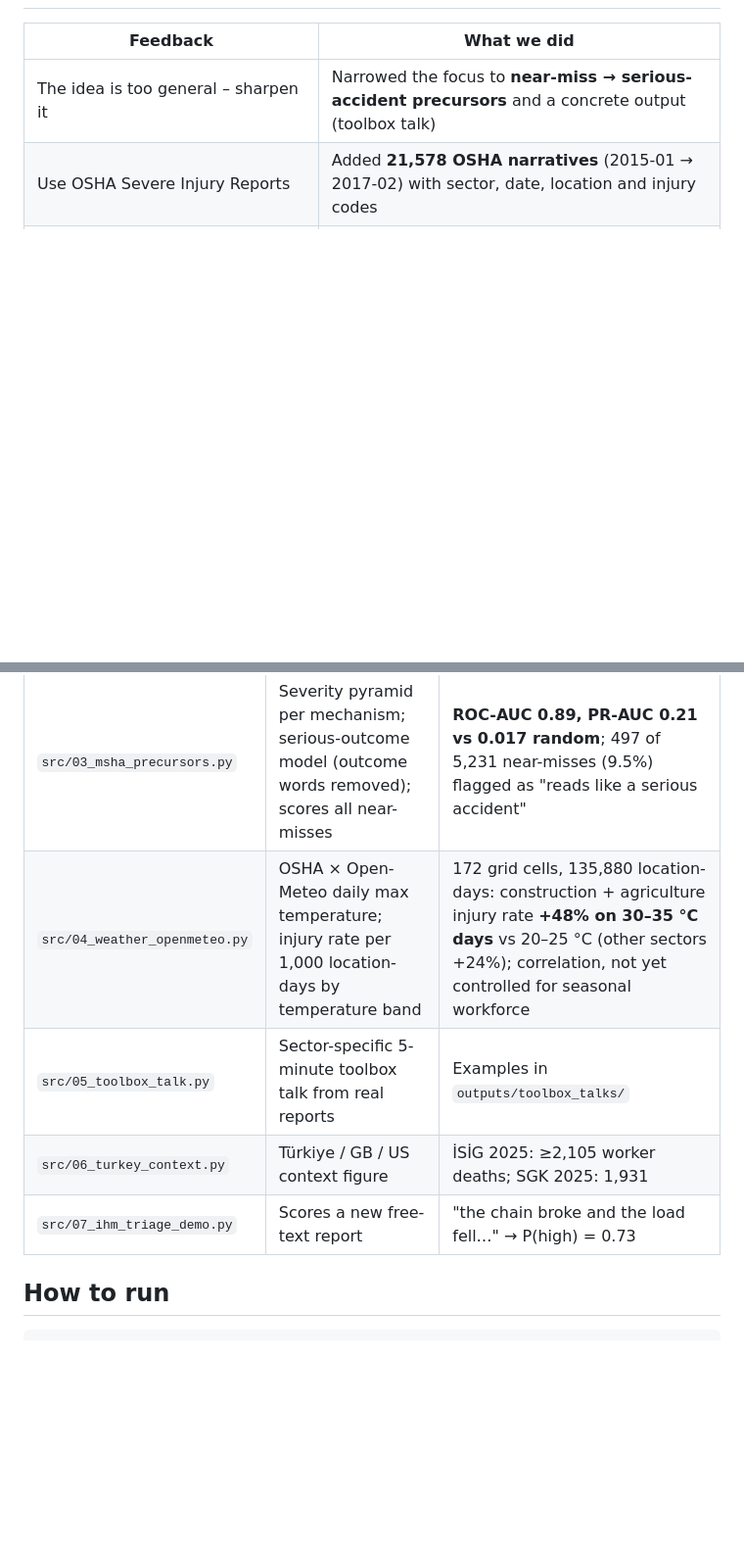
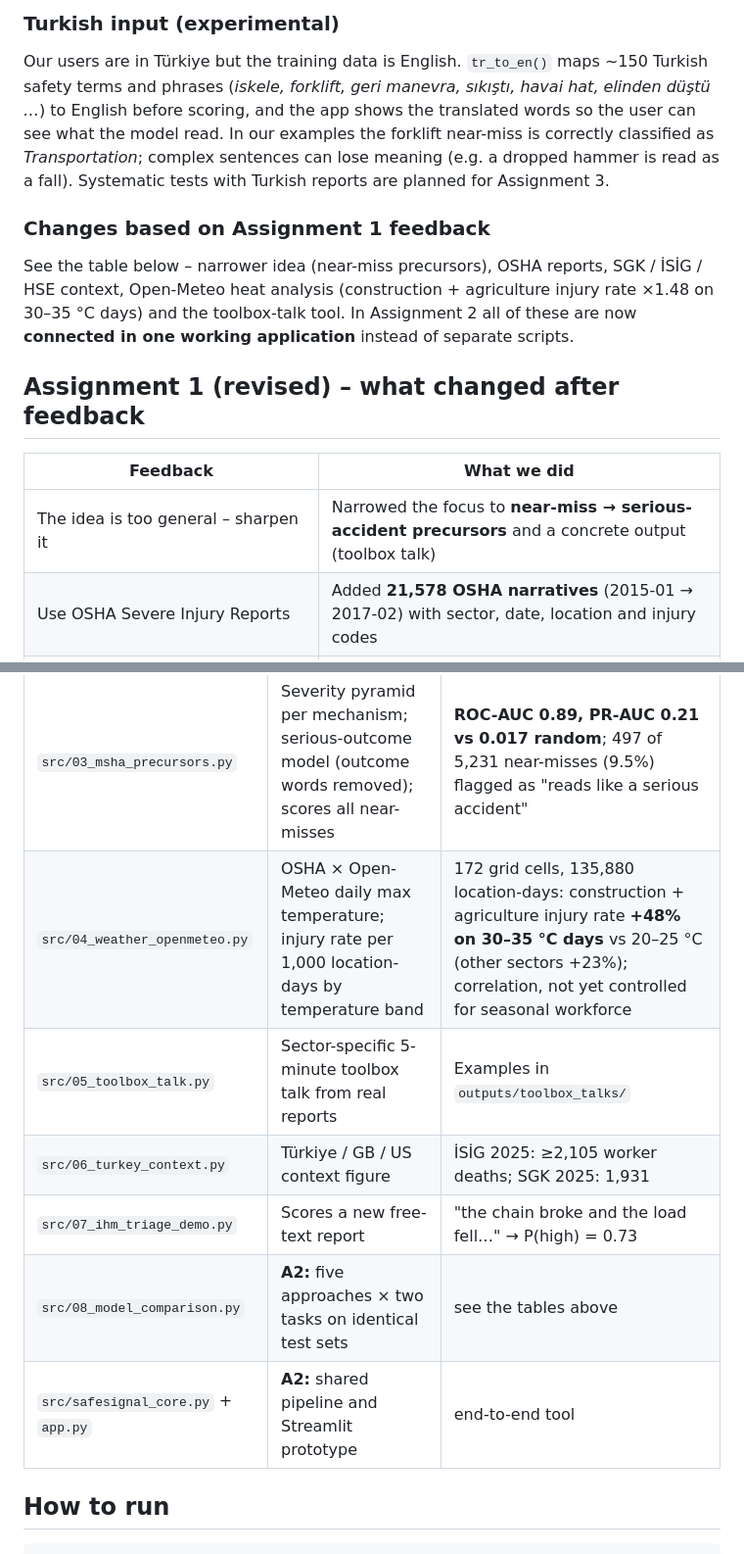
Before and after one commit to emre946/safesignal, a Markdown page: README.md, 2 parts joined by grey strips. Shown at 98% size. Rendered like a GitHub page; blank space fills up the shorter version.

````diff
--- a/README.md
+++ b/README.md
@@ -12,3 +75,16 @@
+### Turkish input (experimental)
+Our users are in Türkiye but the training data is English. `tr_to_en()` maps ~150 Turkish safety terms and phrases
+(*iskele, forklift, geri manevra, sıkıştı, havai hat, elinden düştü …*) to English before scoring, and the app shows the
+translated words so the user can see what the model read. In our examples the forklift near-miss is correctly classified as
+*Transportation*; complex sentences can lose meaning (e.g. a dropped hammer is read as a fall). Systematic tests with Turkish
+reports are planned for Assignment 3.
+
+### Changes based on Assignment 1 feedback
+See the table below – narrower idea (near-miss precursors), OSHA reports, SGK / İSİG / HSE context, Open-Meteo heat analysis
+(construction + agriculture injury rate ×1.48 on 30–35 °C days) and the toolbox-talk tool. In Assignment 2 all of these are now
+**connected in one working application** instead of separate scripts.
+
+## Assignment 1 (revised) – what changed after feedback
 | Feedback | What we did |
 |---|---|
 | The idea is too general – sharpen it | Narrowed the focus to **near-miss → serious-accident precursors** and a concrete output (toolbox talk) |
@@ -33,10 +109,12 @@
 | `src/01_ihm_near_miss.py` | EDA + triage baseline on IHM | 28% of "Level I" events had Level IV+ potential; TF-IDF + LogReg macro-F1 0.68 (baseline 0.37) |
 | `src/02_osha_eda.py` | Sector × mechanism profile, heat seasonality, mechanism classifier | Mechanism from text: **accuracy 0.90, macro-F1 0.79** (4,315 test reports); 82% of heat injuries in Jun–Aug |
 | `src/03_msha_precursors.py` | Severity pyramid per mechanism; serious-outcome model (outcome words removed); scores all near-misses | **ROC-AUC 0.89, PR-AUC 0.21 vs 0.017 random**; 497 of 5,231 near-misses (9.5%) flagged as "reads like a serious accident" |
-| `src/04_weather_openmeteo.py` | OSHA × Open-Meteo daily max temperature; injury rate per 1,000 location-days by temperature band | 172 grid cells, 135,880 location-days: construction + agriculture injury rate **+48% on 30–35 °C days** vs 20–25 °C (other sectors +24%); correlation, not yet controlled for seasonal workforce |
+| `src/04_weather_openmeteo.py` | OSHA × Open-Meteo daily max temperature; injury rate per 1,000 location-days by temperature band | 172 grid cells, 135,880 location-days: construction + agriculture injury rate **+48% on 30–35 °C days** vs 20–25 °C (other sectors +23%); correlation, not yet controlled for seasonal workforce |
 | `src/05_toolbox_talk.py` | Sector-specific 5-minute toolbox talk from real reports | Examples in `outputs/toolbox_talks/` |
 | `src/06_turkey_context.py` | Türkiye / GB / US context figure | İSİG 2025: ≥2,105 worker deaths; SGK 2025: 1,931 |
 | `src/07_ihm_triage_demo.py` | Scores a new free-text report | "the chain broke and the load fell…" → P(high) = 0.73 |
+| `src/08_model_comparison.py` | **A2:** five approaches × two tasks on identical test sets | see the tables above |
+| `src/safesignal_core.py` + `app.py` | **A2:** shared pipeline and Streamlit prototype | end-to-end tool |
 
 ## How to run
 ```bash
````
Also changed, not shown: other parts of README.md (+64 -1 lines), docs/demo_video_script.md (added, +18 -0 lines), figures/app_screenshot.png (added), figures/app_screenshot_2.png (added), figures/model_comparison.png (added), 11 other files.
